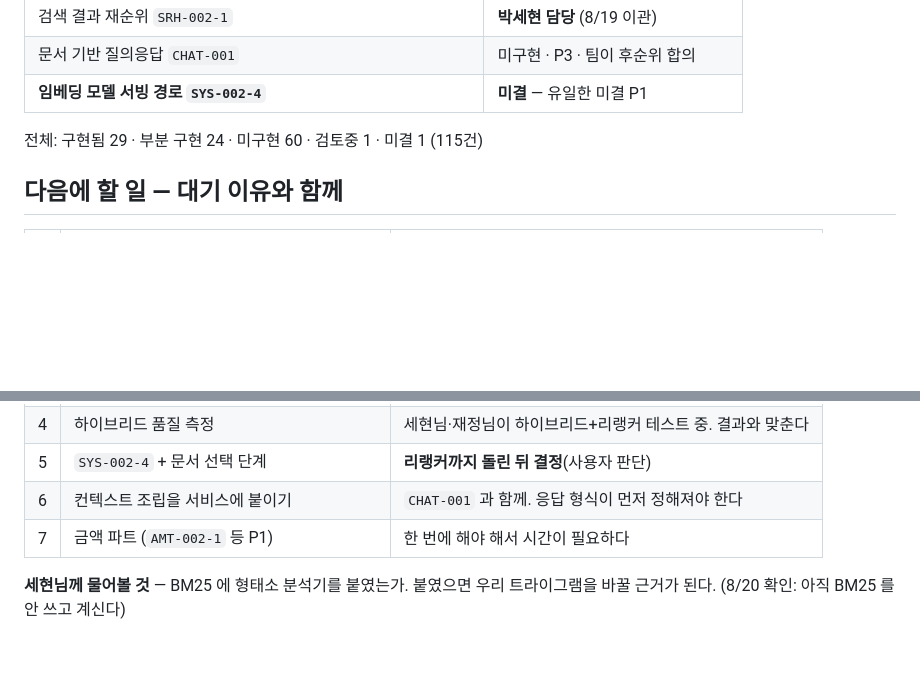
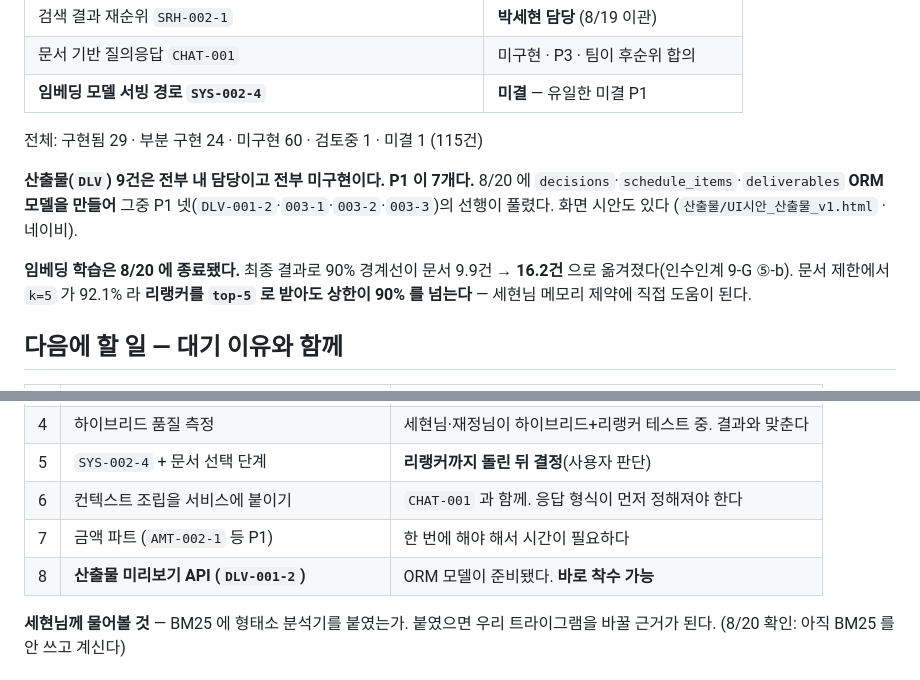
Before and after one commit to bobohyeon/deliver, a Markdown page: 관리/현재상태.md, 2 parts joined by grey strips. Rendered like a GitHub page; blank space fills up the shorter version.

```diff
--- a/관리/현재상태.md
+++ b/관리/현재상태.md
@@ -23,6 +23,15 @@
 
 전체: 구현됨 29 · 부분 구현 24 · 미구현 60 · 검토중 1 · 미결 1 (115건)
 
+**산출물(`DLV`) 9건은 전부 내 담당이고 전부 미구현이다. P1 이 7개다.**
+8/20 에 `decisions`·`schedule_items`·`deliverables` **ORM 모델을 만들어** 그중
+P1 넷(`DLV-001-2`·`003-1`·`003-2`·`003-3`)의 선행이 풀렸다. 화면 시안도 있다
+(`산출물/UI시안_산출물_v1.html` · 네이비).
+
+**임베딩 학습은 8/20 에 종료됐다.** 최종 결과로 90% 경계선이 문서 9.9건 → **16.2건**
+으로 옮겨졌다(인수인계 9-G ⑤-b). 문서 제한에서 `k=5` 가 92.1% 라 **리랭커를
+`top-5` 로 받아도 상한이 90% 를 넘는다** — 세현님 메모리 제약에 직접 도움이 된다.
+
 ## 다음에 할 일 — 대기 이유와 함께
 
 | | 무엇 | 왜 대기 |
@@ -34,6 +43,7 @@
 | 5 | `SYS-002-4` + 문서 선택 단계 | **리랭커까지 돌린 뒤 결정**(사용자 판단) |
 | 6 | 컨텍스트 조립을 서비스에 붙이기 | `CHAT-001` 과 함께. 응답 형식이 먼저 정해져야 한다 |
 | 7 | 금액 파트 (`AMT-002-1` 등 P1) | 한 번에 해야 해서 시간이 필요하다 |
+| 8 | **산출물 미리보기 API (`DLV-001-2`)** | ORM 모델이 준비됐다. **바로 착수 가능** |
 
 **세현님께 물어볼 것** — BM25 에 형태소 분석기를 붙였는가. 붙였으면 우리 트라이그램을
 바꿀 근거가 된다. (8/20 확인: 아직 BM25 를 안 쓰고 계신다)
```
Also changed, not shown: .kiro/steering/00-프로젝트-지도.md (+5 -0 lines), 관리/작업일지_0820.md (+28 -0 lines).
